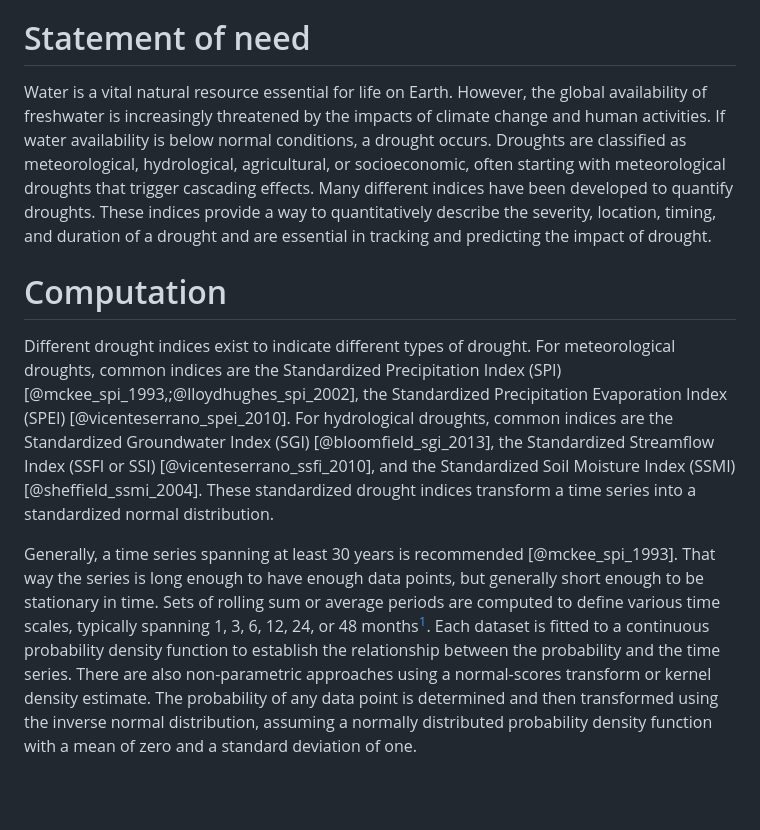
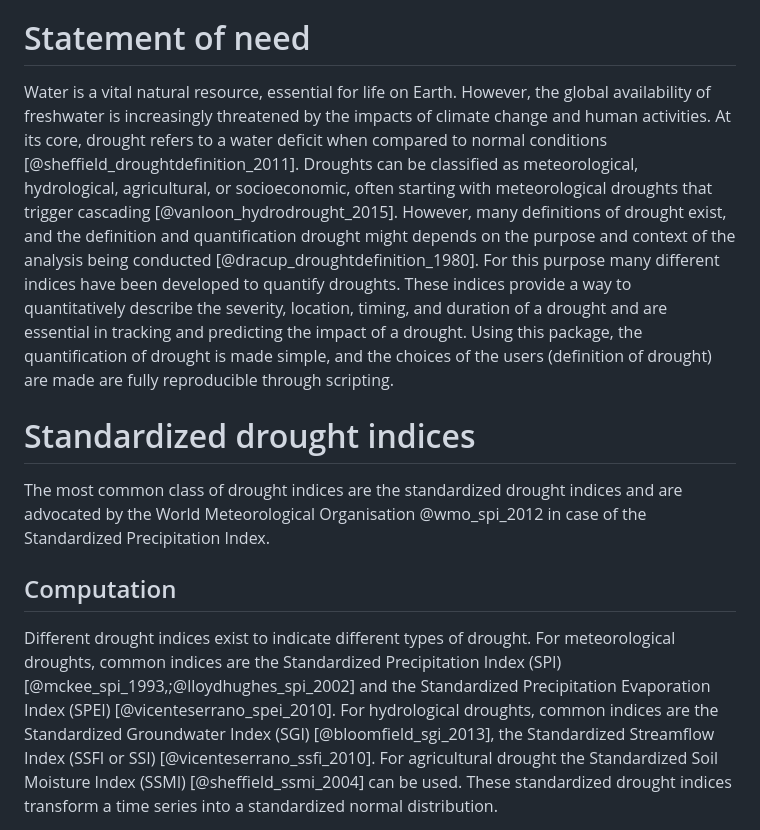
Before and after one commit to martinvonk/SPEI, a Markdown page: paper/paper.md, the part around one of its changes. Drawn GitHub-style; blank space fills up the shorter version.

```diff
--- a/paper/paper.md
+++ b/paper/paper.md
@@ -23,10 +23,11 @@ bibliography: paper.bib
 SPEI is a Python package to calculate drought indices for time series. Popular Python packages such as Pandas [@pandas_paper_2010], SciPy [@scipy_paper_2020], and Matplotlib [@matplotlib_paper_2007] are used for handling the time series, statistics, and visualization, respectively. This makes calculating and visualizing different drought indices with the SPEI package simple but versatile.
 
 # Statement of need
-Water is a vital natural resource essential for life on Earth. However, the global availability of freshwater is increasingly threatened by the impacts of climate change and human activities. If water availability is below normal conditions, a drought occurs. Droughts are classified as meteorological, hydrological, agricultural, or socioeconomic, often starting with meteorological droughts that trigger cascading effects. Many different indices have been developed to quantify droughts. These indices provide a way to quantitatively describe the severity, location, timing, and duration of a drought and are essential in tracking and predicting the impact of drought.
+Water is a vital natural resource, essential for life on Earth. However, the global availability of freshwater is increasingly threatened by the impacts of climate change and human activities. At its core, drought refers to a water deficit when compared to normal conditions [@sheffield_droughtdefinition_2011]. Droughts can be classified as meteorological, hydrological, agricultural, or socioeconomic, often starting with meteorological droughts that trigger cascading [@vanloon_hydrodrought_2015]. However, many definitions of drought exist, and the definition and quantification drought might depends on the purpose and context of the analysis being conducted [@dracup_droughtdefinition_1980]. For this purpose many different indices have been developed to quantify droughts. These indices provide a way to quantitatively describe the severity, location, timing, and duration of a drought and are essential in tracking and predicting the impact of a drought. Using this package, the quantification of drought is made simple, and the choices of the users (definition of drought) are made are fully reproducible through scripting.
 
-# Computation
-Different drought indices exist to indicate different types of drought. For meteorological droughts, common indices are the Standardized Precipitation Index (SPI) [@mckee_spi_1993,;@lloydhughes_spi_2002], the Standardized Precipitation Evaporation Index (SPEI) [@vicenteserrano_spei_2010]. For hydrological droughts, common indices are the Standardized Groundwater Index (SGI) [@bloomfield_sgi_2013], the Standardized Streamflow Index (SSFI or SSI) [@vicenteserrano_ssfi_2010], and the Standardized Soil Moisture Index (SSMI) [@sheffield_ssmi_2004]. These standardized drought indices transform a time series into a standardized normal distribution.
+# Standardized drought indices
+The most common class of drought indices are the standardized drought indices and are advocated by the World Meteorological Organisation @wmo_spi_2012 in case of the Standardized Precipitation Index.
 
-Generally, a time series spanning at least 30 years is recommended [@mckee_spi_1993]. That way the series is long enough to have enough data points, but generally short enough to be stationary in time. Sets of rolling sum or average periods are computed to define various time scales, typically spanning 1, 3, 6, 12, 24, or 48 months[^1]. Each dataset is fitted to a continuous probability density function to establish the relationship between the probability and the time series. There are also non-parametric approaches using a normal-scores transform or kernel density estimate. The probability of any data point is determined and then transformed using the inverse normal distribution, assuming a normally distributed probability density function with a mean of zero and a standard deviation of one.
+## Computation
+Different drought indices exist to indicate different types of drought. For meteorological droughts, common indices are the Standardized Precipitation Index (SPI) [@mckee_spi_1993,;@lloydhughes_spi_2002] and the Standardized Precipitation Evaporation Index (SPEI) [@vicenteserrano_spei_2010]. For hydrological droughts, common indices are the Standardized Groundwater Index (SGI) [@bloomfield_sgi_2013], the Standardized Streamflow Index (SSFI or SSI) [@vicenteserrano_ssfi_2010]. For agricultural drought the Standardized Soil Moisture Index (SSMI) [@sheffield_ssmi_2004] can be used. These standardized drought indices transform a time series into a standardized normal distribution.
 
```
Also changed, not shown: other parts of paper/paper.md (+43 -20 lines), paper/figures/monthly_precipitation_surplus.png, paper/figures/spei1.png, paper/figures/spei3.png, paper/figures/spei_heatmap.png, paper/figures/surplus_fit_cdf.png, paper/figures/surplus_fit_cdf_window.png, 2 other files.
